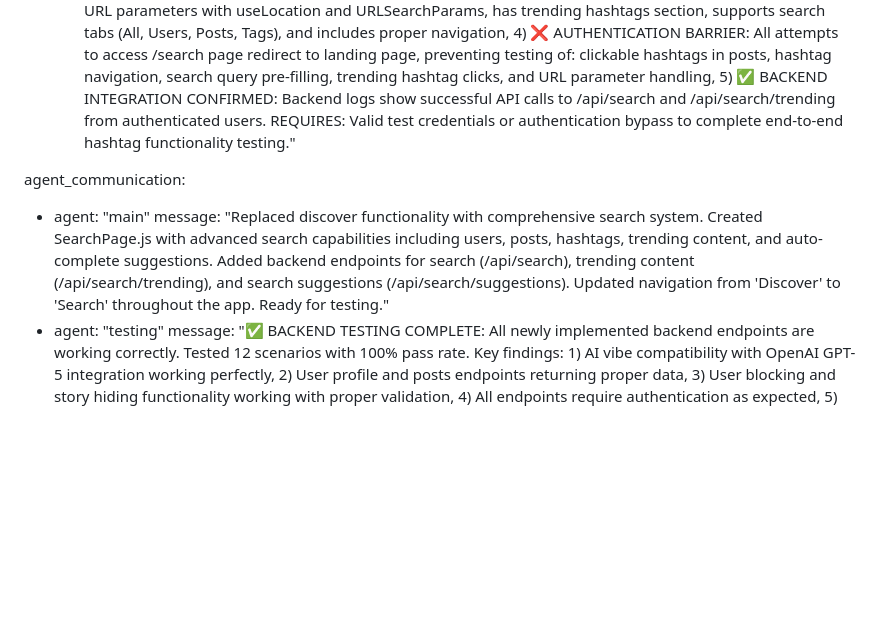
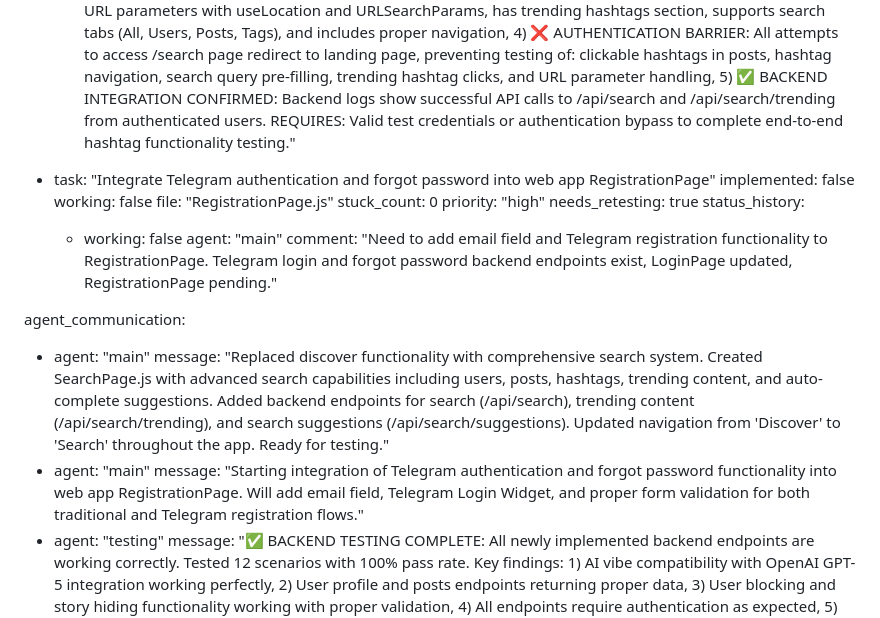
Before and after one commit to surajy393-glitch/Telegram-Mystery-webapp, a Markdown page: test_result.md, the part around the change. Drawn GitHub-style; blank space fills up the shorter version.

Commit message:
auto-commit for 04601ae4-e368-43bb-b03d-c61c482d883f

```diff
--- a/test_result.md
+++ b/test_result.md
@@ -304,9 +304,23 @@ test_plan:
         agent: "testing"
         comment: "❌ HASHTAG FUNCTIONALITY TESTING BLOCKED: Unable to complete comprehensive testing due to authentication requirements. CODE ANALYSIS CONFIRMS PROPER IMPLEMENTATION: 1) ✅ HashtagText component correctly implemented with blue clickable styling (text-blue-600 hover:text-blue-800 cursor-pointer), regex hashtag detection (#\w+), navigation to /search?q=%23hashtag&type=posts using useNavigate, and proper event handling with stopPropagation(), 2) ✅ HomePage.js uses HashtagText component in post captions (line 809), 3) ✅ SearchPage.js properly handles URL parameters with useLocation and URLSearchParams, has trending hashtags section, supports search tabs (All, Users, Posts, Tags), and includes proper navigation, 4) ❌ AUTHENTICATION BARRIER: All attempts to access /search page redirect to landing page, preventing testing of: clickable hashtags in posts, hashtag navigation, search query pre-filling, trending hashtag clicks, and URL parameter handling, 5) ✅ BACKEND INTEGRATION CONFIRMED: Backend logs show successful API calls to /api/search and /api/search/trending from authenticated users. REQUIRES: Valid test credentials or authentication bypass to complete end-to-end hashtag functionality testing."
 
+  - task: "Integrate Telegram authentication and forgot password into web app RegistrationPage"
+    implemented: false
+    working: false
+    file: "RegistrationPage.js"
+    stuck_count: 0
+    priority: "high"
+    needs_retesting: true
+    status_history:
+      - working: false
+        agent: "main"
+        comment: "Need to add email field and Telegram registration functionality to RegistrationPage. Telegram login and forgot password backend endpoints exist, LoginPage updated, RegistrationPage pending."
+
 agent_communication:
   - agent: "main"
     message: "Replaced discover functionality with comprehensive search system. Created SearchPage.js with advanced search capabilities including users, posts, hashtags, trending content, and auto-complete suggestions. Added backend endpoints for search (/api/search), trending content (/api/search/trending), and search suggestions (/api/search/suggestions). Updated navigation from 'Discover' to 'Search' throughout the app. Ready for testing."
+  - agent: "main"
+    message: "Starting integration of Telegram authentication and forgot password functionality into web app RegistrationPage. Will add email field, Telegram Login Widget, and proper form validation for both traditional and Telegram registration flows."
   - agent: "testing"
     message: "✅ BACKEND TESTING COMPLETE: All newly implemented backend endpoints are working correctly. Tested 12 scenarios with 100% pass rate. Key findings: 1) AI vibe compatibility with OpenAI GPT-5 integration working perfectly, 2) User profile and posts endpoints returning proper data, 3) User blocking and story hiding functionality working with proper validation, 4) All endpoints require authentication as expected, 5) Error handling working correctly for invalid inputs. Backend implementation is solid and ready for frontend integration."
   - agent: "testing"
```
